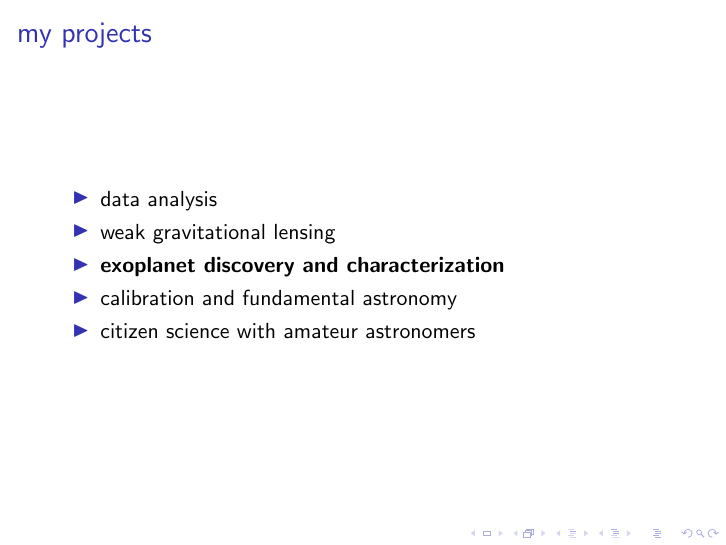
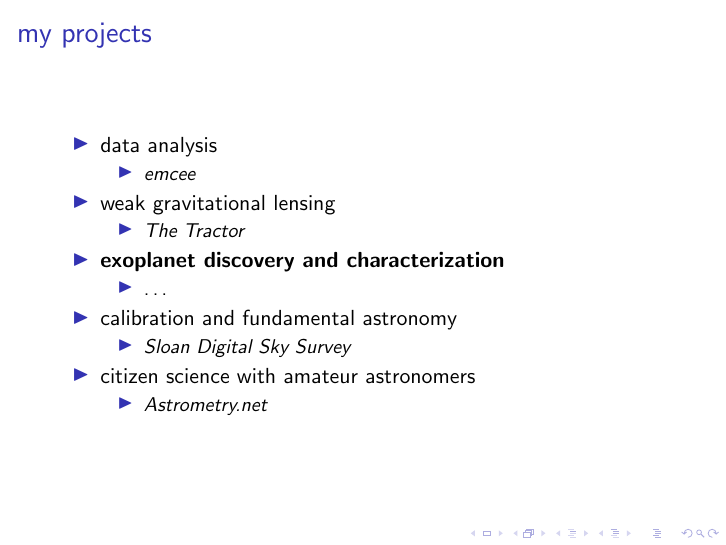
Before and after one commit to davidwhogg/GetRichOrDieTrying, LaTeX slides (presentation/hogg_ddd_palo_alto.tex): page 2 of 9. Compiled offline with pdfLaTeX.

Commit message:
projects

```diff
--- a/presentation/hogg_ddd_palo_alto.tex
+++ b/presentation/hogg_ddd_palo_alto.tex
@@ -23,10 +23,25 @@
   \frametitle{my projects}
   \begin{itemize}
   \item data analysis
+    \begin{itemize}
+    \item \project{emcee}
+    \end{itemize}
   \item weak gravitational lensing
+    \begin{itemize}
+    \item \project{The Tractor}
+    \end{itemize}
   \item \emph{exoplanet discovery and characterization}
+    \begin{itemize}
+    \item \ldots
+    \end{itemize}
   \item calibration and fundamental astronomy
+    \begin{itemize}
+    \item \project{Sloan Digital Sky Survey}
+    \end{itemize}
   \item citizen science with amateur astronomers
+    \begin{itemize}
+    \item \project{Astrometry.net}
+    \end{itemize}
   \end{itemize}
 \end{frame}
 
```
